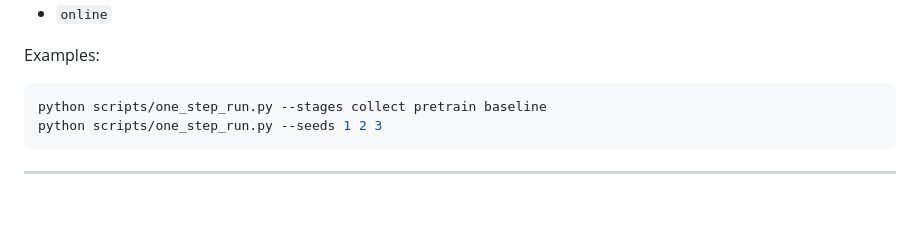
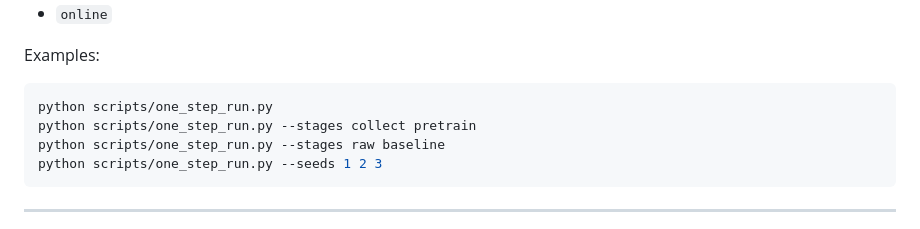
Before and after one commit to damedane114514/CSC415_Final_Project, a Markdown page: README.md, the part around the change. Rendered like a GitHub page; blank space fills up the shorter version.

````diff
--- a/README.md
+++ b/README.md
@@ -39,7 +39,9 @@ Supported stages:
 Examples:
 
 ```bash
-python scripts/one_step_run.py --stages collect pretrain baseline
+python scripts/one_step_run.py
+python scripts/one_step_run.py --stages collect pretrain
+python scripts/one_step_run.py --stages raw baseline
 python scripts/one_step_run.py --seeds 1 2 3
 ```
 
````
